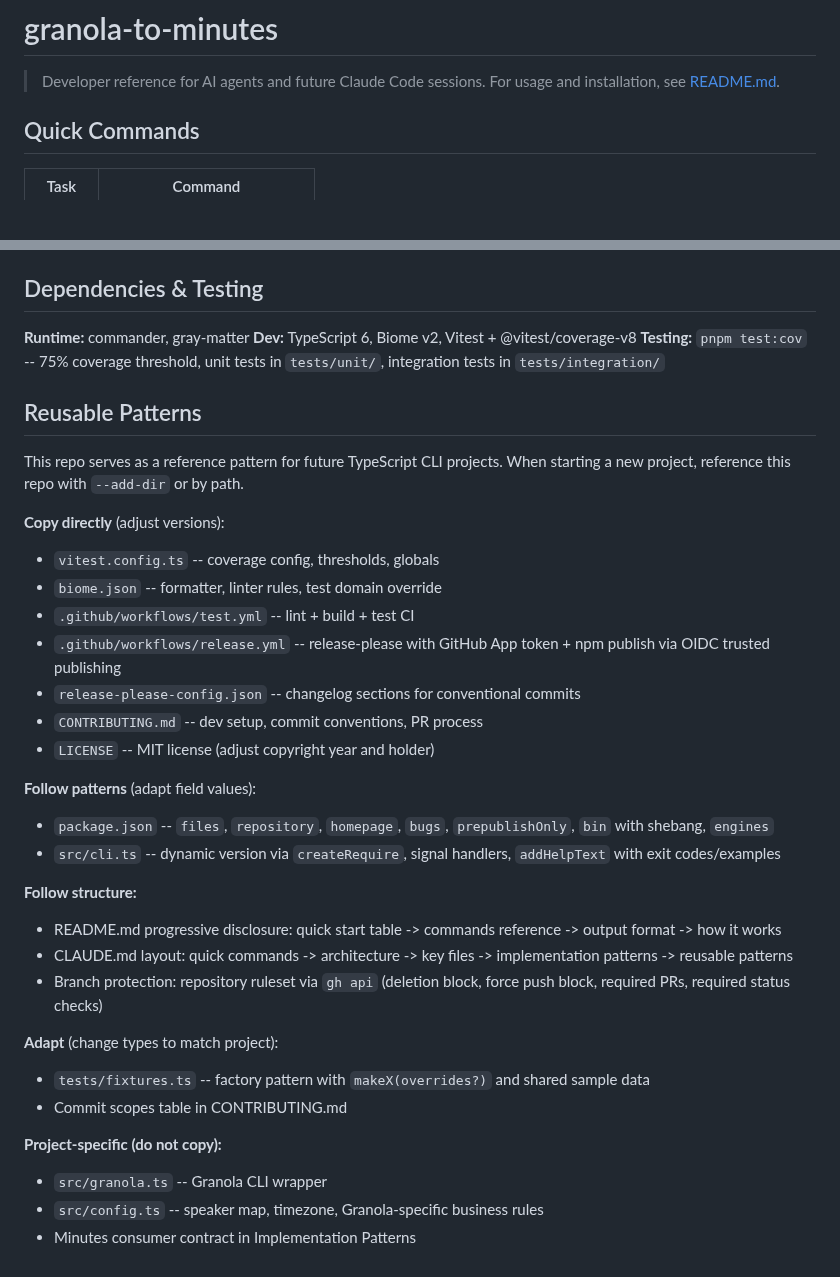
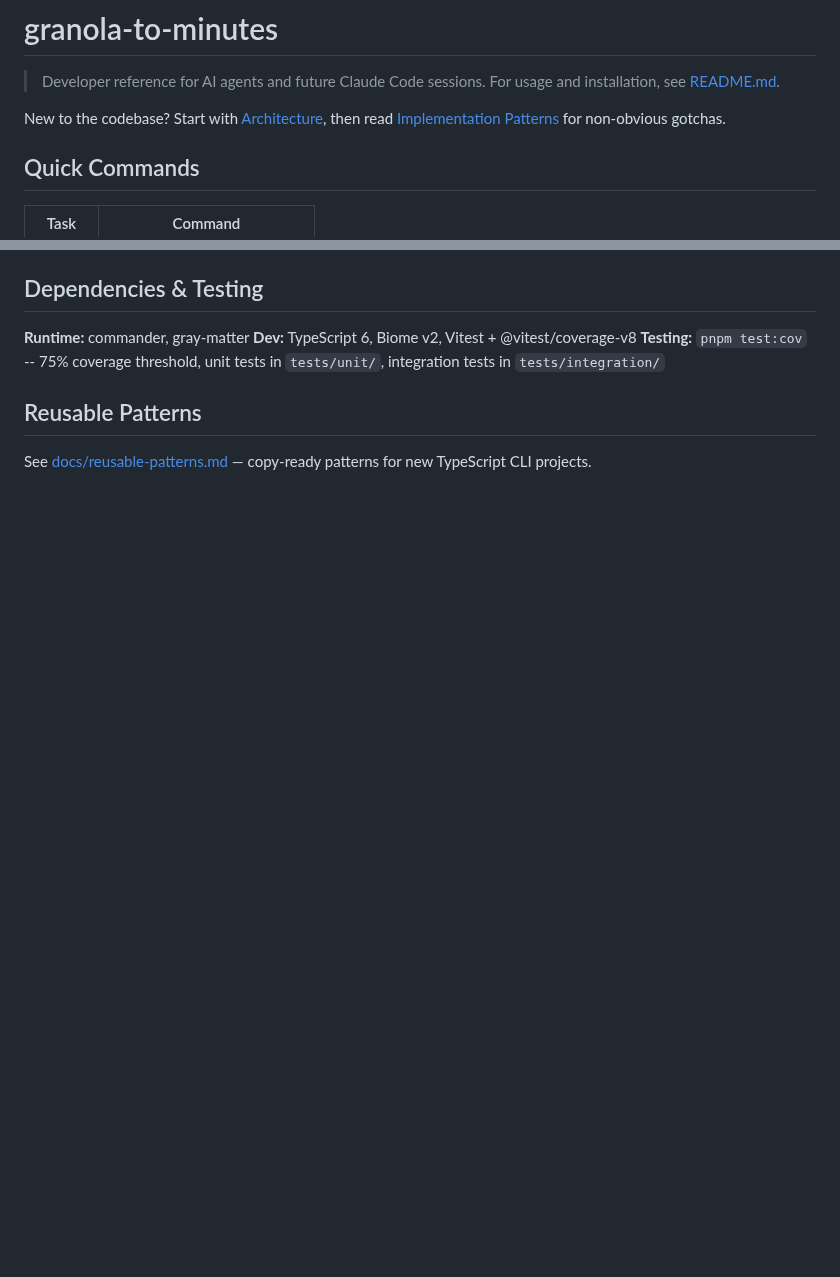
Before and after one commit to calvindotsg/granola-to-minutes, a Markdown page: CLAUDE.md, 2 parts joined by grey strips. Rendered like a GitHub page; blank space fills up the shorter version.

```diff
--- a/CLAUDE.md
+++ b/CLAUDE.md
@@ -1,6 +1,8 @@
 # granola-to-minutes
 
 > Developer reference for AI agents and future Claude Code sessions. For usage and installation, see [README.md](./README.md).
+
+New to the codebase? Start with [Architecture](#architecture), then read [Implementation Patterns](#implementation-patterns) for non-obvious gotchas.
 
 ## Quick Commands
 
@@ -61,31 +63,4 @@ These are non-obvious decisions and gotchas not discoverable by reading the code
 
 ## Reusable Patterns
 
-This repo serves as a reference pattern for future TypeScript CLI projects. When starting a new project, reference this repo with `--add-dir` or by path.
-
-**Copy directly** (adjust versions):
-- `vitest.config.ts` -- coverage config, thresholds, globals
-- `biome.json` -- formatter, linter rules, test domain override
-- `.github/workflows/test.yml` -- lint + build + test CI
-- `.github/workflows/release.yml` -- release-please with GitHub App token + npm publish via OIDC trusted publishing
-- `release-please-config.json` -- changelog sections for conventional commits
-- `CONTRIBUTING.md` -- dev setup, commit conventions, PR process
-- `LICENSE` -- MIT license (adjust copyright year and holder)
-
-**Follow patterns** (adapt field values):
-- `package.json` -- `files`, `repository`, `homepage`, `bugs`, `prepublishOnly`, `bin` with shebang, `engines`
-- `src/cli.ts` -- dynamic version via `createRequire`, signal handlers, `addHelpText` with exit codes/examples
-
-**Follow structure:**
-- README.md progressive disclosure: quick start table -> commands reference -> output format -> how it works
-- CLAUDE.md layout: quick commands -> architecture -> key files -> implementation patterns -> reusable patterns
-- Branch protection: repository ruleset via `gh api` (deletion block, force push block, required PRs, required status checks)
-
-**Adapt** (change types to match project):
-- `tests/fixtures.ts` -- factory pattern with `makeX(overrides?)` and shared sample data
-- Commit scopes table in CONTRIBUTING.md
-
-**Project-specific (do not copy):**
-- `src/granola.ts` -- Granola CLI wrapper
-- `src/config.ts` -- speaker map, timezone, Granola-specific business rules
-- Minutes consumer contract in Implementation Patterns
+See [docs/reusable-patterns.md](./docs/reusable-patterns.md) — copy-ready patterns for new TypeScript CLI projects.
```
Also changed, not shown: CONTRIBUTING.md (+1 -1 lines), README.md (+36 -5 lines), docs/reusable-patterns.md (added, +36 -0 lines), demo.gif (added), 5 other files.
